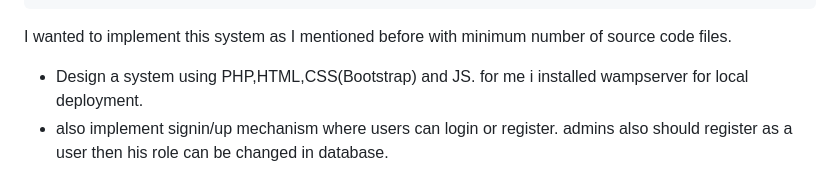
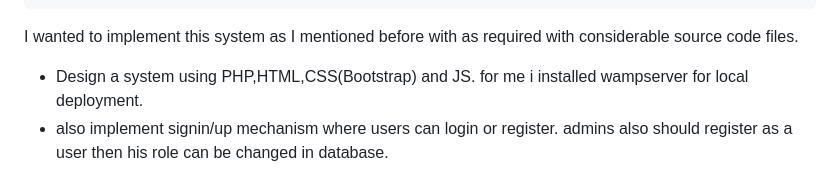
Before and after one commit to prasad-kmd/vms, a Markdown page: sys_info.md, the part around the change. Drawn GitHub-style.

Commit message:
Update sys_info.md to clarify implementation details and source code structure

````diff
--- a/sys_info.md
+++ b/sys_info.md
@@ -127,6 +127,6 @@ CREATE TABLE Users (
 )ENGINE=INNODB;
 ```
 
-I wanted to implement this system as I mentioned before with minimum number of source code files.
+I wanted to implement this system as I mentioned before with as required with considerable source code files.
 - Design a system using PHP,HTML,CSS(Bootstrap) and JS. for me i installed wampserver for local deployment.
 - also implement signin/up mechanism where users can login or register. admins also should register as a user then his role can be changed in database.
````
